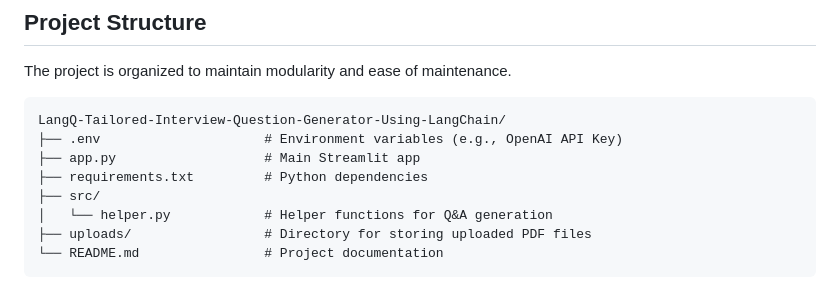
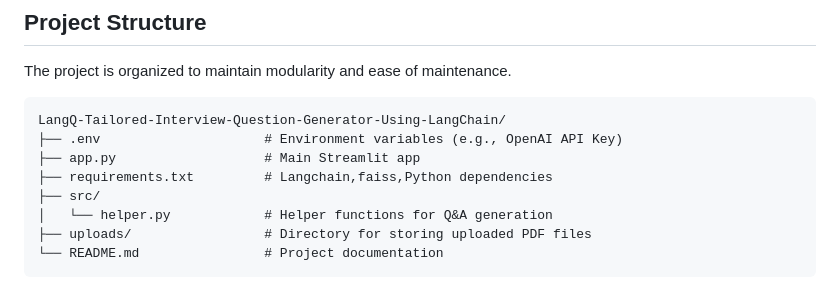
Before and after one commit to dileepkanumuri/LangQ-Tailored-Interview-Question-Generator-Using-LangChain, a Markdown page: README.md, the part around the change. Rendered like a GitHub page.

```diff
--- a/README.md
+++ b/README.md
@@ -46,7 +46,7 @@ The project is organized to maintain modularity and ease of maintenance.
 LangQ-Tailored-Interview-Question-Generator-Using-LangChain/
 ├── .env                     # Environment variables (e.g., OpenAI API Key)
 ├── app.py                   # Main Streamlit app
-├── requirements.txt         # Python dependencies
+├── requirements.txt         # Langchain,faiss,Python dependencies
 ├── src/
 │   └── helper.py            # Helper functions for Q&A generation
 ├── uploads/                 # Directory for storing uploaded PDF files
```
